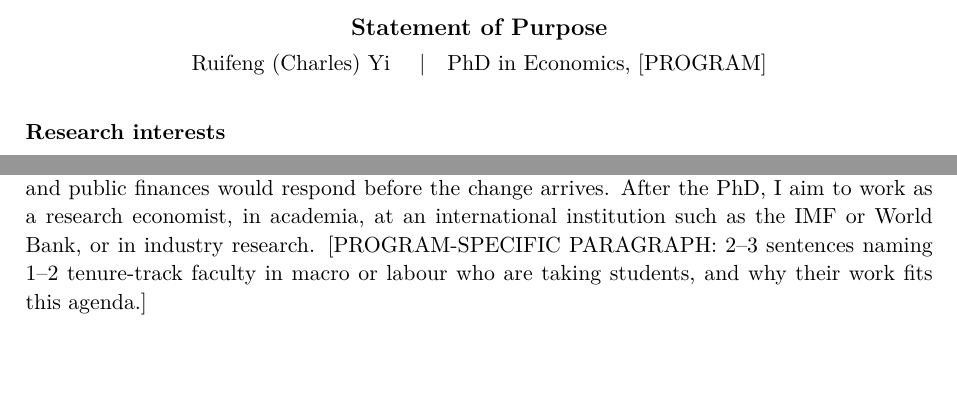
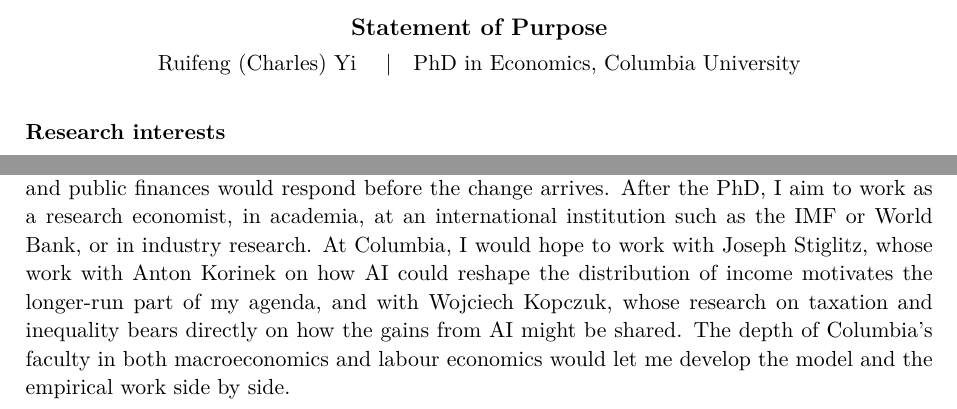
Before and after one commit to charlesyi0720/phd--application, a LaTeX document (sop.tex): two parts of pages 1 and 2 of 2, joined at a grey line, cut so that both start at the same text, the shorter picture padded with empty space. Compiled offline with pdfLaTeX.

Commit message:
SOP: per-school switch with fit paragraphs for Columbia, BU, Georgetown, Brown
Co-Authored-By: Claude Opus 5.5 <noreply@anthropic.com>
Claude-Session: https://claude.ai/code/session_01WaxnvhQ8DxQqykJDeKh4M8

```diff
--- a/sop.tex
+++ b/sop.tex
@@ -9,12 +10,39 @@
 \usepackage{lmodern}
 \usepackage{setspace}
 \usepackage[colorlinks=true,urlcolor=blue]{hyperref}
+\usepackage{etoolbox}
 \setstretch{1.05}
 \setlength{\parskip}{0.45em}
 \setlength{\parindent}{0pt}
 \pagestyle{empty}
 
-\newcommand{\program}{[PROGRAM]}
+\providecommand{\school}{columbia} % <-- CHANGE THIS LINE PER SCHOOL
+
+\newcommand{\program}{%
+  \ifdefstring{\school}{columbia}{Columbia University}{}%
+  \ifdefstring{\school}{bu}{Boston University}{}%
+  \ifdefstring{\school}{georgetown}{Georgetown University}{}%
+  \ifdefstring{\school}{brown}{Brown University}{}%
+  \ifdefstring{\school}{uw}{University of Washington}{}%
+}
+
+\newcommand{\fit}{%
+  \ifdefstring{\school}{columbia}{%
+    At Columbia, I would hope to work with Joseph Stiglitz, whose work with Anton Korinek on how AI could reshape the distribution of income motivates the longer-run part of my agenda, and with Wojciech Kopczuk, whose research on taxation and inequality bears directly on how the gains from AI might be shared. The depth of Columbia's faculty in both macroeconomics and labour economics would let me develop the model and the empirical work side by side.%
+  }{}%
+  \ifdefstring{\school}{bu}{%
+    At Boston University, Laurence Kotlikoff's work on how smart machines can lower the welfare of future generations (Sachs and Kotlikoff, 2012; Benzell et al., 2015) is close to the question I want to ask about cohorts entering an AI-transformed labour market, and his work on generational policy speaks to how such a transition could be financed. I would also hope to learn from Johannes Schmieder, whose research on unemployment insurance and the costs of job loss would shape the empirical side of the project.%
+  }{}%
+  \ifdefstring{\school}{georgetown}{%
+    At Georgetown, Toshihiko Mukoyama's research on how workers reallocate across occupations within and across firms is close to the occupational-choice model at the centre of my proposal, and Mark Huggett's work on the sources of lifetime inequality would help me think about how losses build up over a working life. Georgetown's position in Washington, D.C., close to the IMF and World Bank, also suits the policy-facing career I am aiming for.%
+  }{}%
+  \ifdefstring{\school}{brown}{%
+    At Brown, Fabrizio Perri's research on how the distribution of income and wealth across households interacts with aggregate outcomes, and Alexandre Gaillard's work on the causes and consequences of inequality and taxation, speak directly to the longer-run question of how the gains from AI should be shared. Brown's strength in applied microeconomics would also support the empirical part of the agenda.%
+  }{}%
+  \ifdefstring{\school}{uw}{%
+    [UW PARAGRAPH: faculty still to be confirmed.]%
+  }{}%
+}
 \newcommand{\heading}[1]{\par\medskip\textbf{#1}\par}
 
 \begin{document}
@@ -49,6 +77,6 @@ Earlier internships at PwC Business Consulting in Shanghai and the Australia-UK
 
 \heading{Goals and fit}
 Economics is the right discipline for this question because its models let us study a world that does not exist yet: general-equilibrium reasoning and policy design can show how incomes, prices and public finances would respond before the change arrives. After the PhD, I aim to work as a research economist, in academia, at an international institution such as the IMF or World Bank, or in industry research.
-[PROGRAM-SPECIFIC PARAGRAPH: 2--3 sentences naming 1--2 tenure-track faculty in macro or labour who are taking students, and why their work fits this agenda.]
+\fit
 
 \end{document}
```
Also changed, not shown: sop.tex (3 more changed lines), 1 other file.
